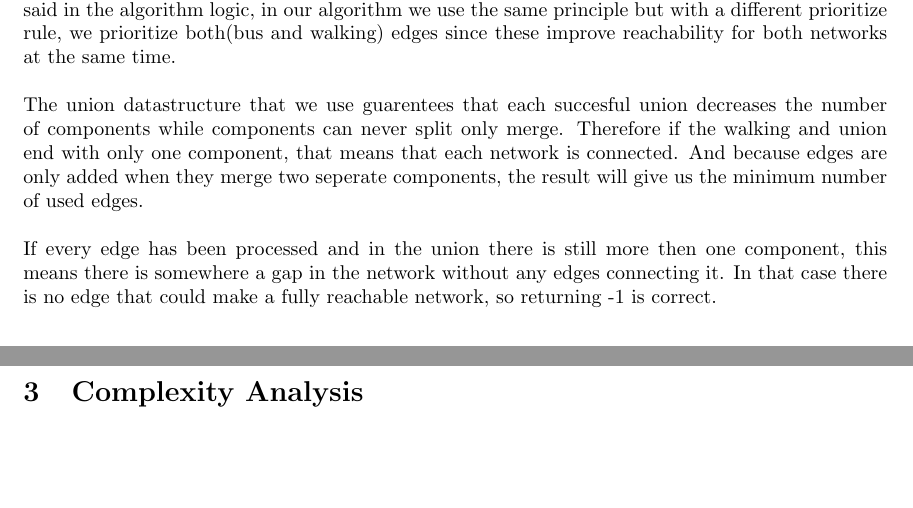
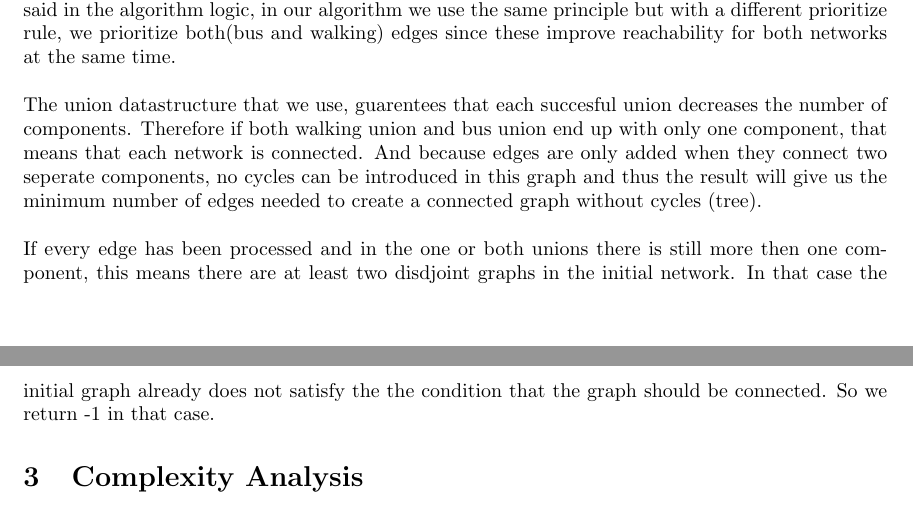
Before and after one commit to Ewawo/a-d-practical-1, a LaTeX document (practical1_documentation.tex): two parts of pages 2 and 3 of 3, joined at a grey line, cut so that both start at the same text, the shorter picture padded with empty space. Compiled offline with pdfLaTeX.

Commit message:
refactored 2

```diff
--- a/practical1_documentation.tex
+++ b/practical1_documentation.tex
@@ -122,13 +122,13 @@ We made some optimizations.\\1. in the intialization explained in 1.1, we splitt
 Our algorithm follows a greedy approach just like Kruskal's algorithm. In Kruskal's edges are added in the order of the weight(lowest to highest), connecting groups without creating a cycle. Just as we said in the algorithm logic, in our algorithm we use the same principle but with a different prioritize rule, we prioritize both(bus and walking) edges since these improve reachability for both networks at the same time.
 \\
 \\
-The union datastructure that we use guarentees that each succesful union decreases the number of components while components can never split only merge.
-Therefore if the walking and union end with only one component, that means that each network is connected.
-And because edges are only added when they merge two seperate components, the result will give us the minimum number of used edges.
+The union datastructure that we use, guarentees that each succesful union decreases the number of components.
+Therefore if both walking union and bus union end up with only one component, that means that each network is connected.
+And because edges are only added when they connect two seperate components, no cycles can be introduced in this graph and thus the result will give us the minimum number of edges needed to create a connected graph without cycles (tree).
 \\
 \\
-If every edge has been processed and in the union there is still more then one component, this means there is somewhere a gap in the network without any edges connecting it.
-In that case there is no edge that could make a fully reachable network, so returning -1 is correct.
+If every edge has been processed and in the one or both unions there is still more then one component, this means there are at least two disdjoint graphs in the initial network.
+In that case the initial graph already does not satisfy the the condition that the graph should be connected. So we return -1 in that case.
 
 
 
```
